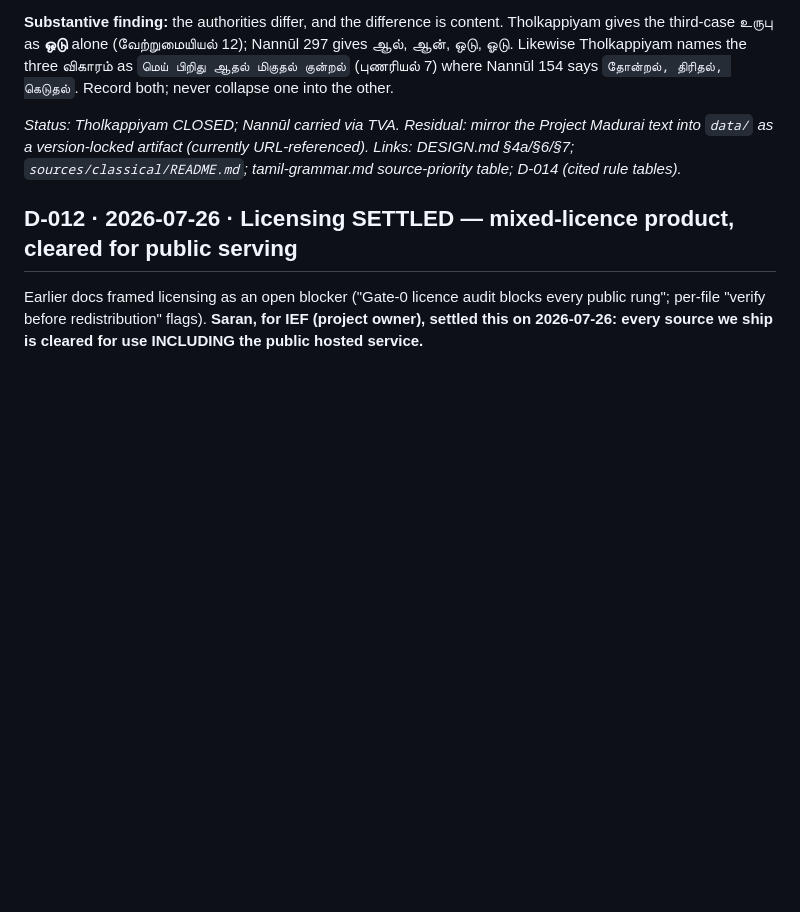
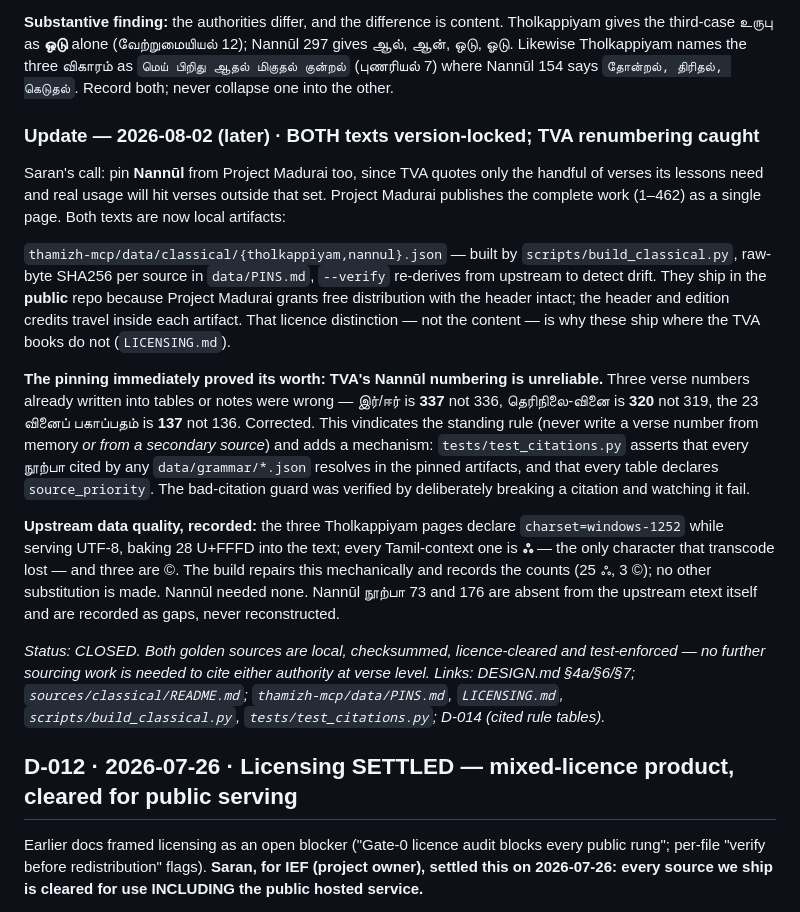
Before and after one commit to ief-global/thamizh-mcp-design, a Markdown page: thamizh-mcp-builder/references/DECISIONS.md, the part around the change. Drawn GitHub-style; blank space fills up the shorter version.

```diff
--- a/thamizh-mcp-builder/references/DECISIONS.md
+++ b/thamizh-mcp-builder/references/DECISIONS.md
@@ -207,9 +207,36 @@ third-case உருபு as **ஒடு** alone (வேற்றுமைய
 Tholkappiyam names the three விகாரம் as `மெய் பிறிது ஆதல் மிகுதல் குன்றல்` (புணரியல் 7) where Nannūl 154
 says `தோன்றல், திரிதல், கெடுதல்`. Record both; never collapse one into the other.
 
-*Status: Tholkappiyam CLOSED; Nannūl carried via TVA. Residual: mirror the Project Madurai text into
-`data/` as a version-locked artifact (currently URL-referenced).* *Links: DESIGN.md §4a/§6/§7;
-`sources/classical/README.md`; tamil-grammar.md source-priority table; D-014 (cited rule tables).*
+### Update — 2026-08-02 (later) · BOTH texts version-locked; TVA renumbering caught
+
+Saran's call: pin **Nannūl** from Project Madurai too, since TVA quotes only the handful of verses
+its lessons need and real usage will hit verses outside that set. Project Madurai publishes the
+complete work (1–462) as a single page. Both texts are now local artifacts:
+
+`thamizh-mcp/data/classical/{tholkappiyam,nannul}.json` — built by `scripts/build_classical.py`,
+raw-byte SHA256 per source in `data/PINS.md`, `--verify` re-derives from upstream to detect drift.
+They ship in the **public** repo because Project Madurai grants free distribution with the header
+intact; the header and edition credits travel inside each artifact. That licence distinction — not
+the content — is why these ship where the TVA books do not (`LICENSING.md`).
+
+**The pinning immediately proved its worth: TVA's Nannūl numbering is unreliable.** Three verse
+numbers already written into tables or notes were wrong — இர்/ஈர் is **337** not 336, தெரிநிலை-வினை
+is **320** not 319, the 23 வினைப் பகாப்பதம் is **137** not 136. Corrected. This vindicates the
+standing rule (never write a verse number from memory *or from a secondary source*) and adds a
+mechanism: `tests/test_citations.py` asserts that every நூற்பா cited by any `data/grammar/*.json`
+resolves in the pinned artifacts, and that every table declares `source_priority`. The bad-citation
+guard was verified by deliberately breaking a citation and watching it fail.
+
+**Upstream data quality, recorded:** the three Tholkappiyam pages declare `charset=windows-1252`
+while serving UTF-8, baking 28 U+FFFD into the text; every Tamil-context one is **ஃ** — the only
+character that transcode lost — and three are ©. The build repairs this mechanically and records the
+counts (25 ஃ, 3 ©); no other substitution is made. Nannūl needed none. Nannūl நூற்பா 73 and 176 are
+absent from the upstream etext itself and are recorded as gaps, never reconstructed.
+
+*Status: CLOSED. Both golden sources are local, checksummed, licence-cleared and test-enforced —
+no further sourcing work is needed to cite either authority at verse level.* *Links: DESIGN.md
+§4a/§6/§7; `sources/classical/README.md`; `thamizh-mcp/data/PINS.md`, `LICENSING.md`,
+`scripts/build_classical.py`, `tests/test_citations.py`; D-014 (cited rule tables).*
 
 ## D-012 · 2026-07-26 · Licensing SETTLED — mixed-licence product, cleared for public serving
 
```
Also changed, not shown: DECODER-AUDIT-D014.md (+6 -4 lines), sources/classical/README.md (+45 -3 lines).
